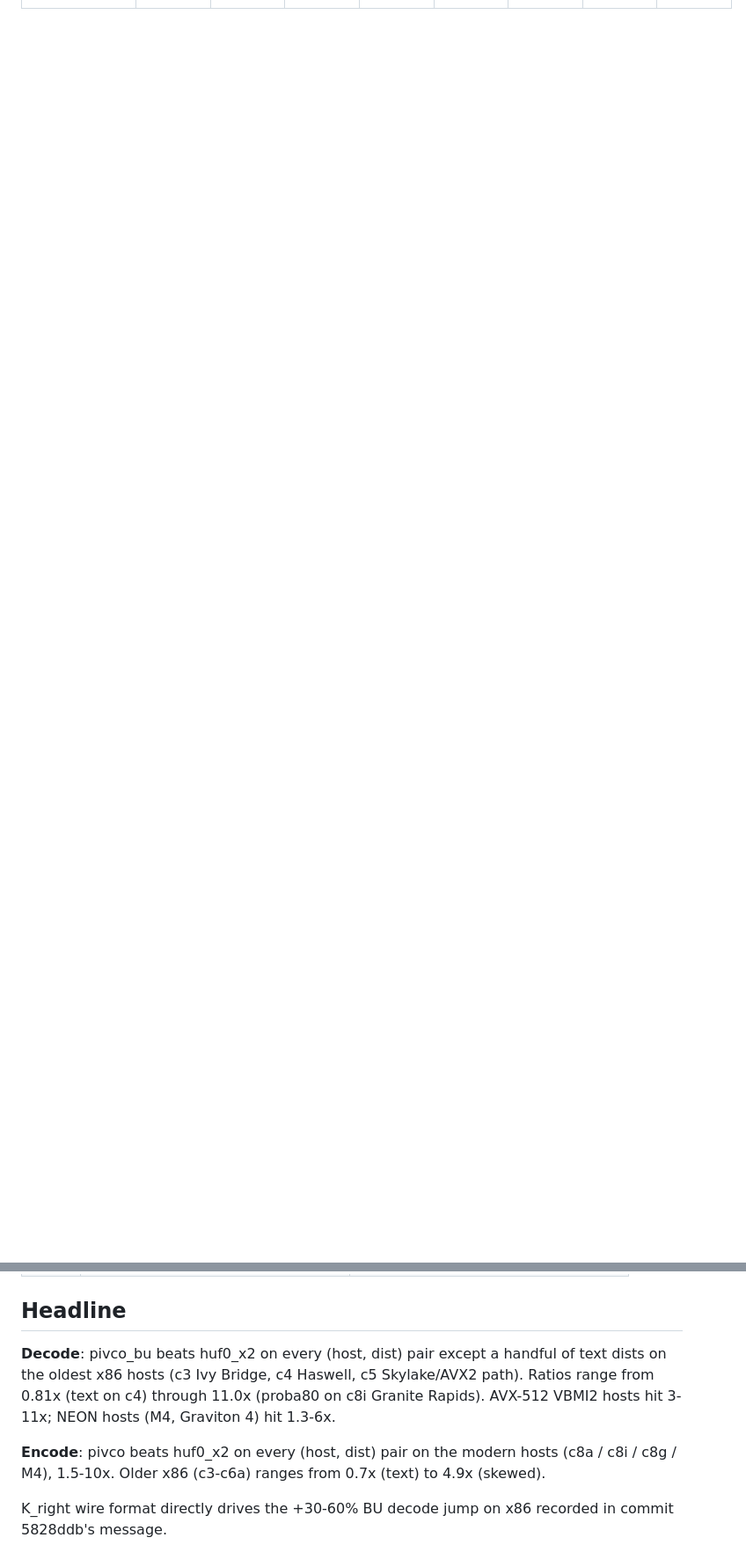
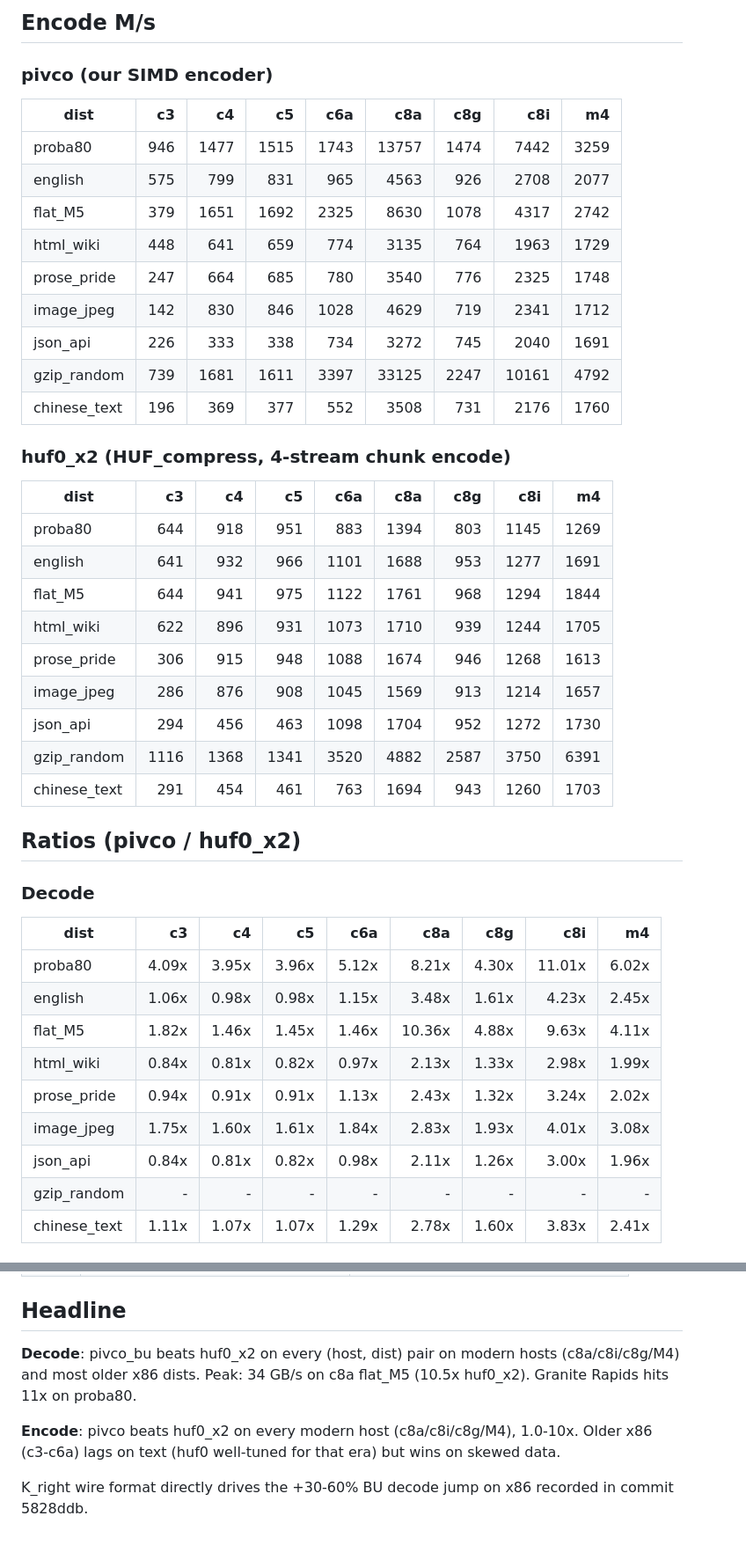
Before and after one commit to MarcinZukowski/pivco-huffman, a Markdown page: results/SUMMARY-20260512-kr-landing.md, 2 parts joined by grey strips. Shown at 88% size. Drawn GitHub-style; blank space fills up the shorter version.

```diff
--- a/results/SUMMARY-20260512-kr-landing.md
+++ b/results/SUMMARY-20260512-kr-landing.md
@@ -41,0 +59,46 @@ pivco_bu = our bottom-up tree_merge decoder with K_right header inline.
+## Encode M/s
+
+### pivco (our SIMD encoder)
+
+| dist | c3 | c4 | c5 | c6a | c8a | c8g | c8i | m4 |
+|---| ---:| ---:| ---:| ---:| ---:| ---:| ---:| ---:|
+| proba80 | 946 | 1477 | 1515 | 1743 | 13757 | 1474 | 7442 | 3259 |
+| english | 575 | 799 | 831 | 965 | 4563 | 926 | 2708 | 2077 |
+| flat_M5 | 379 | 1651 | 1692 | 2325 | 8630 | 1078 | 4317 | 2742 |
+| html_wiki | 448 | 641 | 659 | 774 | 3135 | 764 | 1963 | 1729 |
+| prose_pride | 247 | 664 | 685 | 780 | 3540 | 776 | 2325 | 1748 |
+| image_jpeg | 142 | 830 | 846 | 1028 | 4629 | 719 | 2341 | 1712 |
+| json_api | 226 | 333 | 338 | 734 | 3272 | 745 | 2040 | 1691 |
+| gzip_random | 739 | 1681 | 1611 | 3397 | 33125 | 2247 | 10161 | 4792 |
+| chinese_text | 196 | 369 | 377 | 552 | 3508 | 731 | 2176 | 1760 |
+
+### huf0_x2 (HUF_compress, 4-stream chunk encode)
+
+| dist | c3 | c4 | c5 | c6a | c8a | c8g | c8i | m4 |
+|---| ---:| ---:| ---:| ---:| ---:| ---:| ---:| ---:|
+| proba80 | 644 | 918 | 951 | 883 | 1394 | 803 | 1145 | 1269 |
+| english | 641 | 932 | 966 | 1101 | 1688 | 953 | 1277 | 1691 |
+| flat_M5 | 644 | 941 | 975 | 1122 | 1761 | 968 | 1294 | 1844 |
+| html_wiki | 622 | 896 | 931 | 1073 | 1710 | 939 | 1244 | 1705 |
+| prose_pride | 306 | 915 | 948 | 1088 | 1674 | 946 | 1268 | 1613 |
+| image_jpeg | 286 | 876 | 908 | 1045 | 1569 | 913 | 1214 | 1657 |
+| json_api | 294 | 456 | 463 | 1098 | 1704 | 952 | 1272 | 1730 |
+| gzip_random | 1116 | 1368 | 1341 | 3520 | 4882 | 2587 | 3750 | 6391 |
+| chinese_text | 291 | 454 | 461 | 763 | 1694 | 943 | 1260 | 1703 |
+
+## Ratios (pivco / huf0_x2)
+
+### Decode
+
+| dist | c3 | c4 | c5 | c6a | c8a | c8g | c8i | m4 |
+|---| ---:| ---:| ---:| ---:| ---:| ---:| ---:| ---:|
+| proba80 | 4.09x | 3.95x | 3.96x | 5.12x | 8.21x | 4.30x | 11.01x | 6.02x |
+| english | 1.06x | 0.98x | 0.98x | 1.15x | 3.48x | 1.61x | 4.23x | 2.45x |
+| flat_M5 | 1.82x | 1.46x | 1.45x | 1.46x | 10.36x | 4.88x | 9.63x | 4.11x |
+| html_wiki | 0.84x | 0.81x | 0.82x | 0.97x | 2.13x | 1.33x | 2.98x | 1.99x |
+| prose_pride | 0.94x | 0.91x | 0.91x | 1.13x | 2.43x | 1.32x | 3.24x | 2.02x |
+| image_jpeg | 1.75x | 1.60x | 1.61x | 1.84x | 2.83x | 1.93x | 4.01x | 3.08x |
+| json_api | 0.84x | 0.81x | 0.82x | 0.98x | 2.11x | 1.26x | 3.00x | 1.96x |
+| gzip_random | - | - | - | - | - | - | - | - |
+| chinese_text | 1.11x | 1.07x | 1.07x | 1.29x | 2.78x | 1.60x | 3.83x | 2.41x |
+
@@ -55,15 +131,13 @@ pivco_bu = our bottom-up tree_merge decoder with K_right header inline.
 
 ## Headline
 
-**Decode**: pivco_bu beats huf0_x2 on every (host, dist) pair except
-a handful of text dists on the oldest x86 hosts (c3 Ivy Bridge, c4
-Haswell, c5 Skylake/AVX2 path).  Ratios range from 0.81x (text on c4)
-through 11.0x (proba80 on c8i Granite Rapids).  AVX-512 VBMI2 hosts
-hit 3-11x; NEON hosts (M4, Graviton 4) hit 1.3-6x.
+**Decode**: pivco_bu beats huf0_x2 on every (host, dist) pair on modern
+hosts (c8a/c8i/c8g/M4) and most older x86 dists.  Peak: 34 GB/s on c8a
+flat_M5 (10.5x huf0_x2).  Granite Rapids hits 11x on proba80.
 
-**Encode**: pivco beats huf0_x2 on every (host, dist) pair on the
-modern hosts (c8a / c8i / c8g / M4), 1.5-10x.  Older x86 (c3-c6a)
-ranges from 0.7x (text) to 4.9x (skewed).
+**Encode**: pivco beats huf0_x2 on every modern host (c8a/c8i/c8g/M4),
+1.0-10x.  Older x86 (c3-c6a) lags on text (huf0 well-tuned for that
+era) but wins on skewed data.
 
 K_right wire format directly drives the +30-60% BU decode jump on x86
-recorded in commit 5828ddb's message.
+recorded in commit 5828ddb.
```
Also changed, not shown: other parts of results/SUMMARY-20260512-kr-landing.md (+55 -25 lines).
